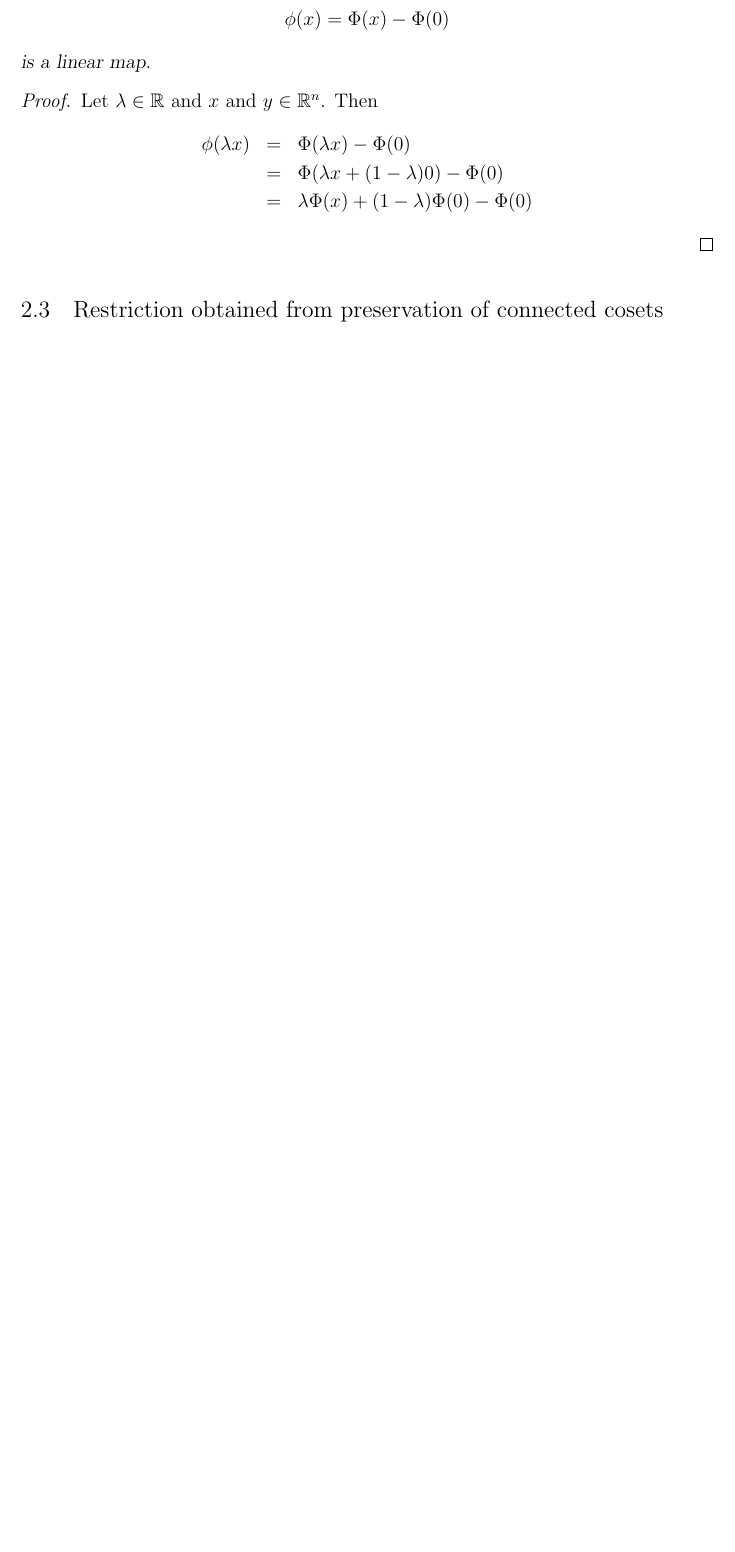
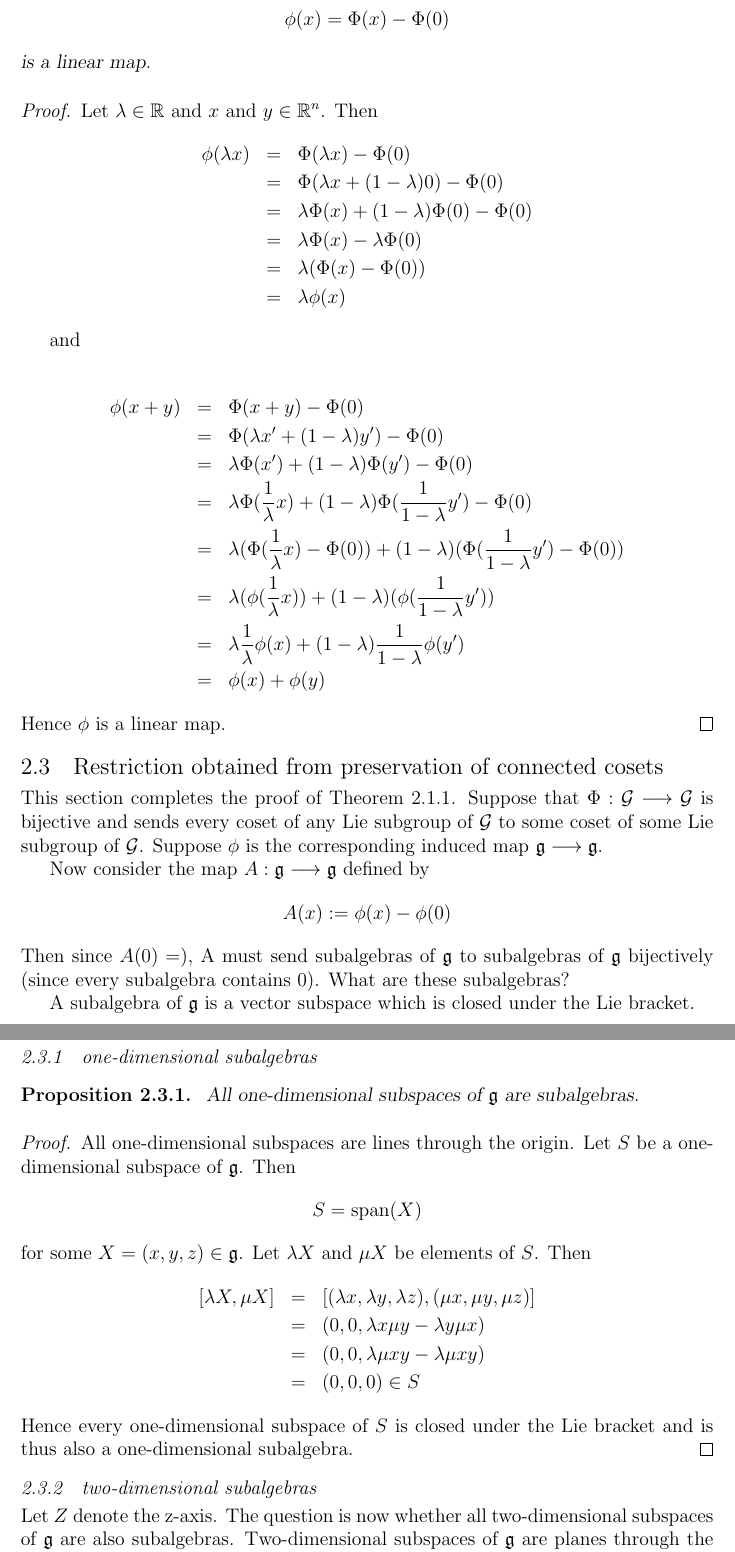
Before and after one commit to Augustinerplatz/ThesisDraft, a LaTeX thesis (thesis_draft.tex): part of page 19 of 20 before the commit and two parts of pages 19 and 20 of 22 after it, the two joined at a grey line, cut so that both start at the same text, the shorter picture padded with empty space. Compiled offline with pdfLaTeX; a LaTeX package or settings file that is missing is left out.

Commit message:
analysis of subalgebras of g

```diff
--- a/thesis_draft.tex
+++ b/thesis_draft.tex
@@ -734,16 +742,67 @@ Let $\Phi$ be an affine map from $\R^{n}$ to $\R^{n}$. So $\Phi$ preserves affin
 \phi(x)=\Phi(x)-\Phi(0)
 \]
 is a linear map.
+\end{Proposition}
 
 \begin{proof}
 Let $\lambda \in \R$ and $x$ and $y \in \R^{n}$. Then
 \begin{eqnarray*}
 \phi(\lambda x) &=& \Phi(\lambda x) - \Phi(0) \\
 &=& \Phi(\lambda x +(1-\lambda)0)-\Phi(0) \\
-&=& \lambda \Phi(x)+(1-\lambda)\Phi(0) -\Phi(0)
+&=& \lambda \Phi(x)+(1-\lambda)\Phi(0) -\Phi(0) \\
+&=& \lambda \Phi(x)-\lambda\Phi(0) \\
+&=& \lambda (\Phi(x)-\Phi(0)) \\
+&=& \lambda \phi(x)
 \end{eqnarray*}
+
+and
+
+\begin{eqnarray*}
+\phi(x+y) &=& \Phi(x+y)-\Phi(0) \\
+&=& \Phi(\lambda x' + (1-\lambda)y') -\Phi(0) \\
+&=& \lambda \Phi( x') + (1-\lambda)\Phi(y') -\Phi(0) \\
+&=& \lambda \Phi(\frac{1}{\lambda} x) + (1-\lambda)\Phi(\frac{1}{1-\lambda} y') -\Phi(0) \\
+&=& \lambda (\Phi(\frac{1}{\lambda} x) -\Phi(0)) + (1-\lambda)(\Phi(\frac{1}{1-\lambda} y')-\Phi(0))  \\
+&=& \lambda (\phi(\frac{1}{\lambda} x) ) + (1-\lambda)(\phi(\frac{1}{1-\lambda} y'))  \\
+&=& \lambda \frac{1}{\lambda} \phi( x)  + (1-\lambda)\frac{1}{1-\lambda} \phi( y')  \\
+&=& \phi(x)+\phi(y)
+\end{eqnarray*}
+Hence $\phi$ is a linear map.
 \end{proof}
 
+
+
+\section{Restriction obtained from preservation of connected cosets}
+This section completes the proof of Theorem 2.1.1.
+Suppose that $\Phi: \G \longrightarrow \G$ is bijective and sends every coset of any Lie subgroup of $\G$ to some coset of some Lie subgroup of $\G$. Suppose $\phi$ is the corresponding induced map $\g \longrightarrow \g$.
+
+Now consider the map $A:\g \longrightarrow \g$ defined by
+\[
+A(x):= \phi(x)-\phi(0)
+\]
+Then since $A(0)=)$, A must send subalgebras of $\g$ to subalgebras of $\g$ bijectively (since every subalgebra contains $0$). What are these subalgebras?
+
+A subalgebra of $\g$ is a vector subspace which is closed under the Lie bracket.
+\subsection{one-dimensional subalgebras}
+\begin{Proposition}
+All one-dimensional subspaces of $\g$ are subalgebras.
 \end{Proposition}
 
-\section{Restriction obtained from preservation of connected cosets}
+\begin{proof}
+All one-dimensional subspaces are lines through the origin. Let $S$ be a one-dimensional subspace of $\g$. Then
+\[
+S= \text{span}(X)
+\]
+for some $X=(x,y,z) \in \g$. Let $\lambda X$ and $\mu X$ be elements of $S$. Then
+\begin{eqnarray*}
+[\lambda X,\mu X] &=& [(\lambda x, \lambda y, \lambda z), (\mu x, \mu y, \mu z)] \\
+&=& (0,0, \lambda x \mu y - \lambda y \mu x) \\
+&=& (0,0, \lambda  \mu xy - \lambda \mu xy) \\
+&=& (0,0,0) \in S
+\end{eqnarray*}
+Hence every one-dimensional subspace of $S$ is closed under the Lie bracket and is thus also a one-dimensional subalgebra.
+\end{proof}
+
+\subsection{two-dimensional subalgebras}
+Let $Z$ denote the z-axis.
+The question is now whether all two-dimensional subspaces of $\g$ are also subalgebras. Two-dimensional subspaces of $\g$ are planes through the origin. So any subspace is the span of two linearly independent vectors in $\g$.
```
Also changed, not shown: thesis_draft.tex (70 more changed lines).
